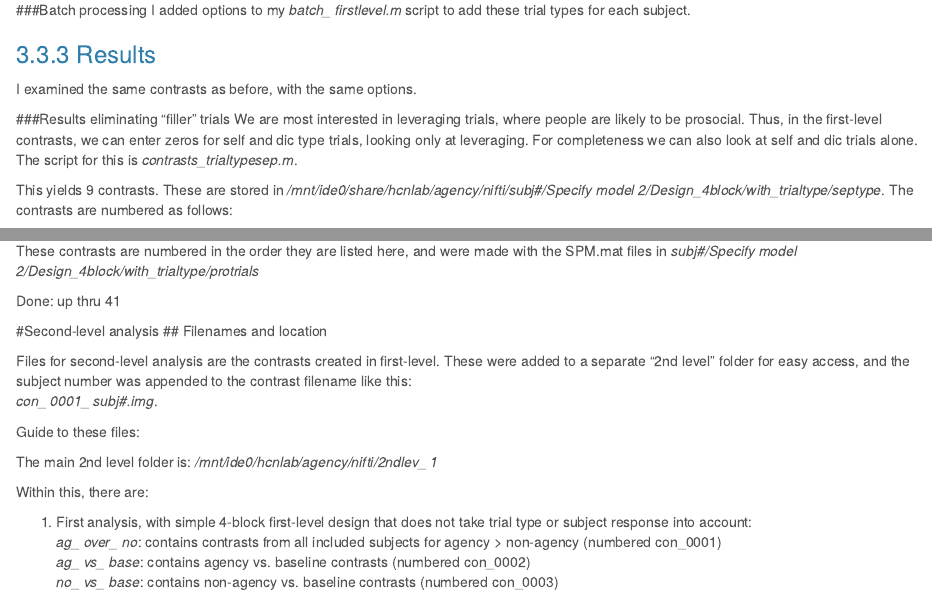
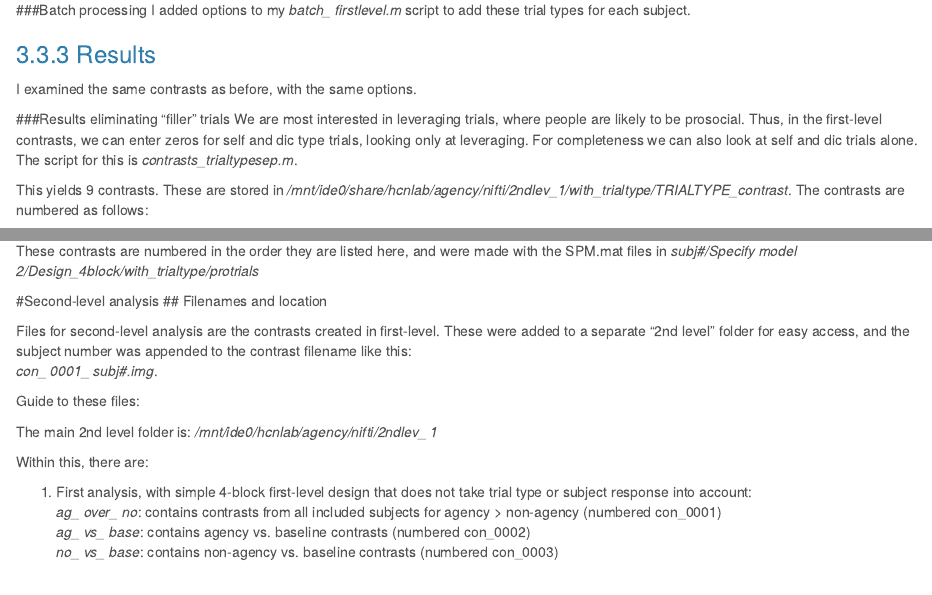
Before and after one commit to sophiauddin/Agency_fMRI, an R Markdown document (lab_notebook.Rmd): the page in a window 1100 px wide, from 6860 px down, and a second part further down, joined at a grey line. Rendered offline with R 4.5, knitr and Pandoc, with nearby package versions.

Commit message:
latest changes to lab notebook

```diff
--- a/lab_notebook.Rmd
+++ b/lab_notebook.Rmd
@@ -268,7 +268,7 @@ I examined the same contrasts as before, with the same options.
 ###Results eliminating "filler" trials
 We are most interested in leveraging trials, where people are likely to be prosocial. Thus, in the first-level contrasts, we can enter zeros for self and dic type trials, looking only at leveraging. For completeness we can also look at self and dic trials alone. The script for this is *contrasts_trialtypesep.m*.
 
-This yields 9 contrasts. These are stored in */mnt/ide0/share/hcnlab/agency/nifti/subj#/Specify model 2/Design_4block/with_trialtype/septype*. The contrasts are numbered as follows:
+This yields 9 contrasts. These are stored in */mnt/ide0/share/hcnlab/agency/nifti/2ndlev_1/with_trialtype/TRIALTYPE_contrast*. The contrasts are numbered as follows:
 
 1. LEV ag > non
 2. LEV ag > base
@@ -309,7 +309,6 @@ For a first pass, I examined the following contrasts:
 
 These contrasts are numbered in the order they are listed here, and were made with the SPM.mat files in *subj#/Specify model 2/Design_4block/with_trialtype/protrials*
 
-Done: up thru 41
 
 #Second-level analysis
 ## Filenames and location
```
